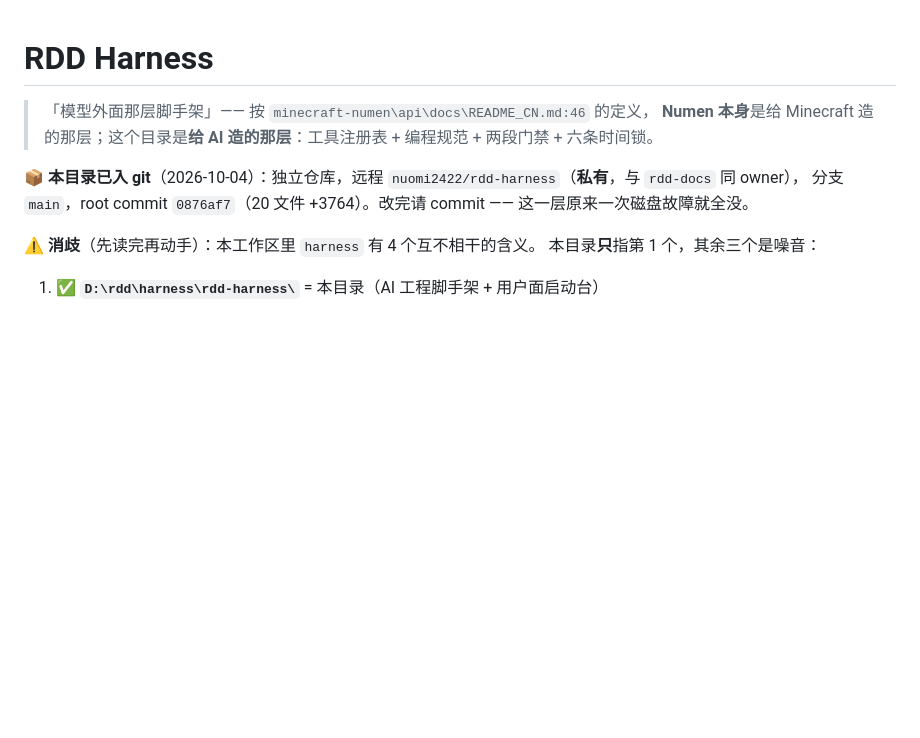
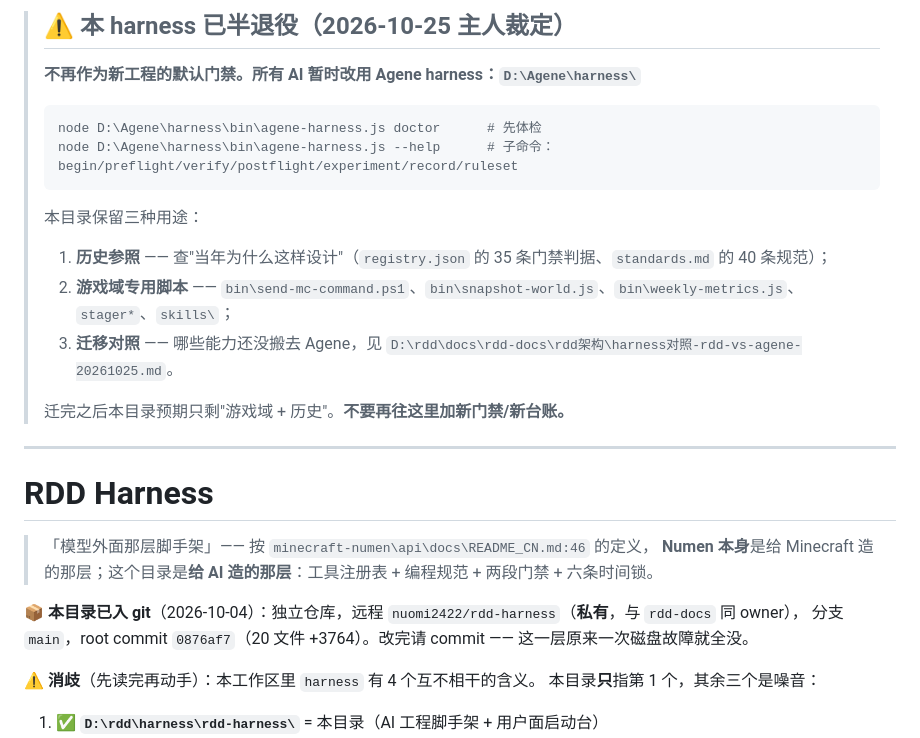
Before and after one commit to nuomi2422/rdd-harness, a Markdown page: README.md, the part around the change. Rendered like a GitHub page; blank space fills up the shorter version.

Commit message:
docs(readme): 顶部标注 harness 半退役——所有 AI 暂时改用 D:\Agene\harness（含入口与三种保留用途）

````diff
--- a/README.md
+++ b/README.md
@@ -1,3 +1,21 @@
+> ## ⚠️ 本 harness 已半退役（2026-10-25 主人裁定）
+>
+> **不再作为新工程的默认门禁。所有 AI 暂时改用 Agene harness：`D:\Agene\harness\`**
+>
+> ```powershell
+> node D:\Agene\harness\bin\agene-harness.js doctor      # 先体检
+> node D:\Agene\harness\bin\agene-harness.js --help      # 子命令：begin/preflight/verify/postflight/experiment/record/ruleset
+> ```
+>
+> 本目录保留三种用途：
+> 1. **历史参照** —— 查"当年为什么这样设计"（`registry.json` 的 35 条门禁判据、`standards.md` 的 40 条规范）；
+> 2. **游戏域专用脚本** —— `bin\send-mc-command.ps1`、`bin\snapshot-world.js`、`bin\weekly-metrics.js`、`stager*`、`skills\`；
+> 3. **迁移对照** —— 哪些能力还没搬去 Agene，见
+>    `D:\rdd\docs\rdd-docs\rdd架构\harness对照-rdd-vs-agene-20261025.md`。
+>
+> 迁完之后本目录预期只剩"游戏域 + 历史"。**不要再往这里加新门禁/新台账。**
+
+---
 # RDD Harness
 
 > 「模型外面那层脚手架」—— 按 `minecraft-numen\api\docs\README_CN.md:46` 的定义，
````
